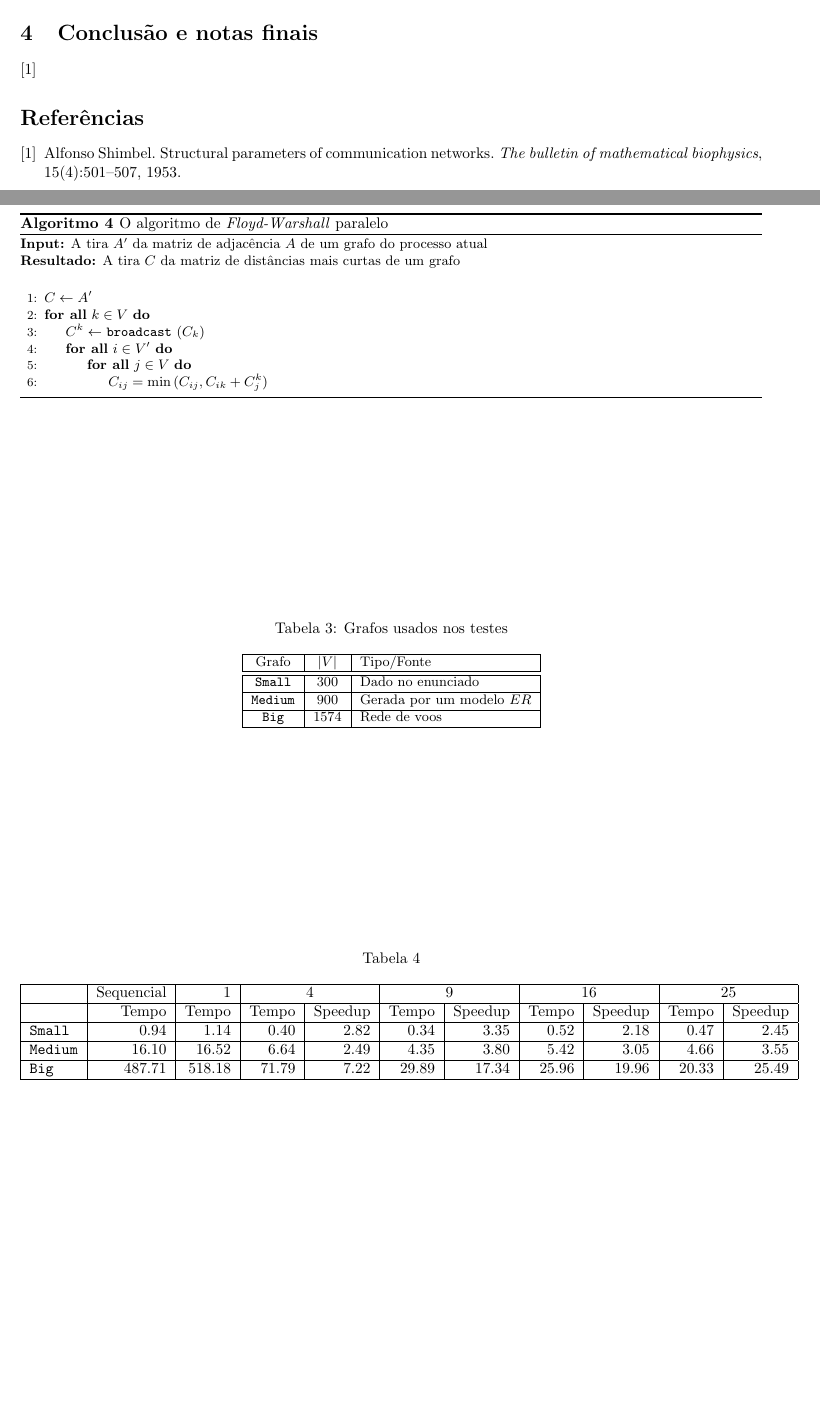
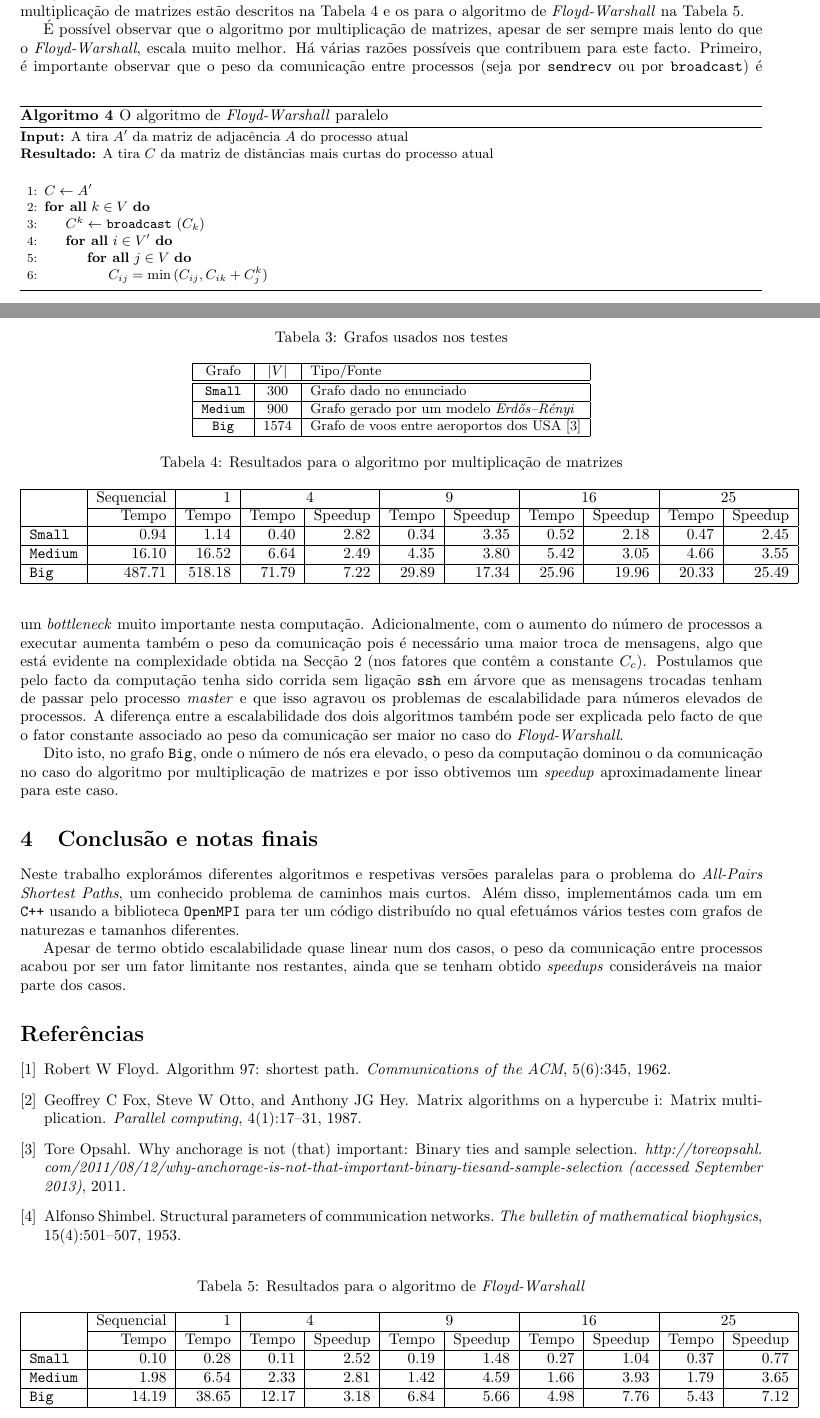
Before and after one commit to gangsterveggies/mpi-apsp, a LaTeX document (report/report.tex): two parts of pages 4 and 5 of 5, joined at a grey line, cut at the place of the change, the shorter picture padded with empty space. Compiled offline with pdfLaTeX.

Commit message:
Finish report

```diff
--- a/report/report.tex
+++ b/report/report.tex
@@ -413,12 +415,12 @@ por todos os processos.
   \end{tabular}
 \end{table}
 
-\begin{algorithm}[t]
+\begin{algorithm}[b]
 \small
 \caption{O algoritmo de \textit{Floyd-Warshall} paralelo}
 \renewcommand{\arraystretch}{0.85}
-\textbf{Input:} A tira $A'$ da matriz de adjacência $A$ de um grafo do processo atual\\
-\textbf{Resultado:} A tira $C$ da matriz de distâncias mais curtas de um grafo\\
+\textbf{Input:} A tira $A'$ da matriz de adjacência $A$ do processo atual\\
+\textbf{Resultado:} A tira $C$ da matriz de distâncias mais curtas do processo atual\\
 \renewcommand{\arraystretch}{1.0}
 \label{alg:alg3}
 \begin{algorithmic}[1]
@@ -447,8 +449,33 @@ estão descritos na Tabela~\ref{tbl:tbl3}.
 
 Foram corridos os vários algoritmos com 1, 4, 9, 16 e 25 processos nas
 máquinas do laboratório 1, tendo sido desligada a opção de ligação por
-{\tt ssh} em árvore por razões técnicas. Os resultados obtidos estão
-descritos na Tabela~\ref{tbl:tbl4}.
+{\tt ssh} em árvore por razões técnicas. Os resultados obtidos para o
+algoritmo por multiplicação de matrizes estão descritos na
+Tabela~\ref{tbl:tbl4} e os para o algoritmo de \textit{Floyd-Warshall}
+na Tabela~\ref{tbl:tbl5}.
+
+É possível observar que o algoritmo por multiplicação de matrizes,
+apesar de ser sempre mais lento do que o \textit{Floyd-Warshall},
+escala muito melhor. Há várias razões possíveis que contribuem para
+este facto. Primeiro, é importante observar que o peso da comunicação
+entre processos (seja por {\tt sendrecv} ou por {\tt broadcast}) é um
+\textit{bottleneck} muito importante nesta computação. Adicionalmente,
+com o aumento do número de processos a executar aumenta também o peso
+da comunicação pois é necessário uma maior troca de mensagens, algo
+que está evidente na complexidade obtida na Secção~\ref{sec:ai} (nos
+fatores que contêm a constante $C_c$). Postulamos que pelo facto da
+computação tenha sido corrida sem ligação {\tt ssh} em árvore que as
+mensagens trocadas tenham de passar pelo processo \textit{master} e
+que isso agravou os problemas de escalabilidade para números elevados
+de processos. A diferença entre a escalabilidade dos dois algoritmos
+também pode ser explicada pelo facto de que o fator constante
+associado ao peso da comunicação ser maior no caso do
+\textit{Floyd-Warshall}.
+
+Dito isto, no grafo {\tt Big}, onde o número de nós era elevado, o
+peso da computação dominou o da comunicação no caso do algoritmo por
+multiplicação de matrizes e por isso obtivemos um \textit{speedup}
+aproximadamente linear para este caso.
 
 \begin{table}[t]
   \small
@@ -458,24 +485,38 @@ descritos na Tabela~\ref{tbl:tbl4}.
   \begin{tabular}{|c|c|l|}
     \hline
     Grafo & $|V|$ & Tipo/Fonte \\ \hline \hline
-    {\tt Small}  &  300  & Dado no enunciado \\ \hline
-    {\tt Medium} &  900  & Gerada por um modelo $ER$ \\ \hline
-    {\tt Big}    &  1574 & Rede de voos \\ \hline
+    {\tt Small}  &  300  & Grafo dado no enunciado \\ \hline
+    {\tt Medium} &  900  & Grafo gerado por um modelo \textit{Erdős–Rényi} \\ \hline
+    {\tt Big}    &  1574 & Grafo de voos entre aeroportos dos USA \cite{opsahl2011anchorage} \\ \hline
   \end{tabular}
 \end{table}
 
 \begin{table}[t]
-  \caption{}
+  \caption{Resultados para o algoritmo por multiplicação de matrizes}
+  \label{tbl:tbl4}
   \begin{tabular}{|l|r|r|r|r|r|r|r|r|r|r|}
     \hline
-    & Sequencial & 1 & \multicolumn{2}{c|}{4} & \multicolumn{2}{c|}{9} & \multicolumn{2}{c|}{16} & \multicolumn{2}{c|}{25} \\ \hline
+    & Sequencial & 1 & \multicolumn{2}{c|}{4} & \multicolumn{2}{c|}{9} & \multicolumn{2}{c|}{16} & \multicolumn{2}{c|}{25} \\ \cline{2-11}
     & Tempo & Tempo & Tempo & Speedup & Tempo & Speedup & Tempo & Speedup & Tempo & Speedup \\ \hline
     {\tt Small} & 0.94 & 1.14 & 0.40 & 2.82 & 0.34 & 3.35 & 0.52 & 2.18 & 0.47 & 2.45 \\ \hline
     {\tt Medium} & 16.10 & 16.52 & 6.64 & 2.49 & 4.35 & 3.80 & 5.42 & 3.05 & 4.66 & 3.55 \\ \hline
     {\tt Big} & 487.71 & 518.18 & 71.79 & 7.22 & 29.89 & 17.34 & 25.96 & 19.96 & 20.33 & 25.49 \\ \hline
   \end{tabular}
-  \label{}
 \end{table}
+
+\begin{table}[b]
+  \caption{Resultados para o algoritmo de \textit{Floyd-Warshall}}
+  \label{tbl:tbl5}
+  \begin{tabular}{|l|r|r|r|r|r|r|r|r|r|r|}
+    \hline
+    & Sequencial & 1 & \multicolumn{2}{c|}{4} & \multicolumn{2}{c|}{9} & \multicolumn{2}{c|}{16} & \multicolumn{2}{c|}{25} \\ \cline{2-11}
+    & Tempo & Tempo & Tempo & Speedup & Tempo & Speedup & Tempo & Speedup & Tempo & Speedup \\ \hline
+    {\tt Small} & 0.10 & 0.28 & 0.11 & 2.52 & 0.19 & 1.48 & 0.27 & 1.04 & 0.37 & 0.77 \\ \hline
+    {\tt Medium} & 1.98 & 6.54 & 2.33 & 2.81 & 1.42 & 4.59 & 1.66 & 3.93 & 1.79 & 3.65 \\ \hline
+    {\tt Big} & 14.19 & 38.65 & 12.17 & 3.18 & 6.84 & 5.66 & 4.98 & 7.76 & 5.43 & 7.12 \\ \hline
+  \end{tabular}
+\end{table}
+
 
 %----------------------------------------------------------------------------------------
 %	SECTION 4
@@ -483,8 +524,17 @@ descritos na Tabela~\ref{tbl:tbl4}.
 
 \section{Conclusão e notas finais}
 \label{sec:con}
+Neste trabalho explorámos diferentes algoritmos e respetivas versões
+paralelas para o problema do \textit{All-Pairs Shortest Paths}, um
+conhecido problema de caminhos mais curtos. Além disso, implementámos
+cada um em {\tt C++} usando a biblioteca {\tt OpenMPI} para ter um
+código distribuído no qual efetuámos vários testes com grafos de
+naturezas e tamanhos diferentes.
 
-\cite{shimbel1953structural}
+Apesar de termo obtido escalabilidade quase linear num dos casos, o
+peso da comunicação entre processos acabou por ser um fator limitante
+nos restantes, ainda que se tenham obtido \textit{speedups}
+consideráveis na maior parte dos casos.
 
 \bibliographystyle{plain}
 \bibliography{report}
```
Also changed, not shown: report/report.bib (+29 -0 lines), report/report.tex (30 more changed lines).
